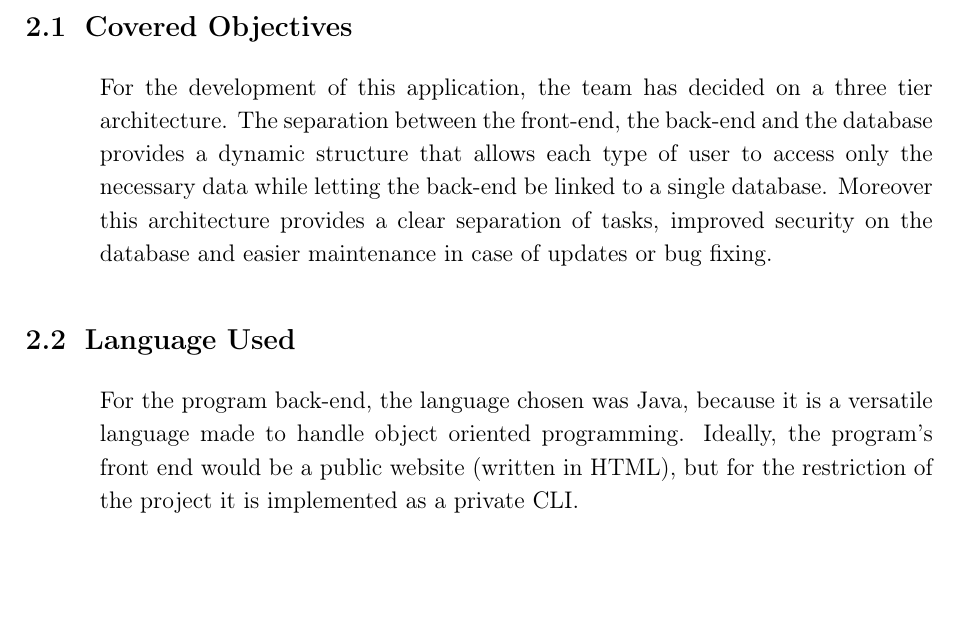
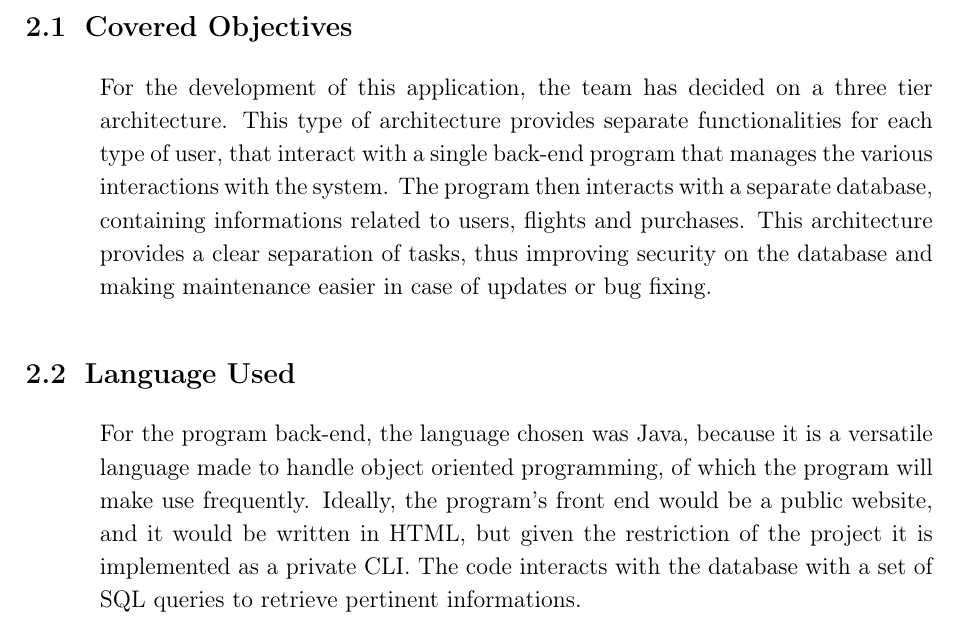
Before and after one commit to unitn-soar/d3-implementation, a LaTeX document (main.tex): part of page 3 of 3, cut so that both start at the same text, the shorter picture padded with empty space. Compiled offline with pdfLaTeX.

Commit message:
Add files via upload

```diff
--- a/main.tex
+++ b/main.tex
@@ -85,14 +85,15 @@
 		\subsection{Covered Objectives}
 		\begin{enumerate}[leftmargin=2.2em,label=\textbf{O\arabic*.}]
 			\begin{adjustwidth}{0.4cm}{0cm}
-        		For the development of this application, the team has decided on a three tier architecture. The separation between the front-end, the back-end and the database provides a dynamic structure that allows each type of user to access only the necessary data while letting the back-end be linked to a single database. Moreover this architecture provides a clear separation of tasks, improved security on the database and easier maintenance in case of updates or bug fixing.
+        		For the development of this application, the team has decided on a three tier architecture. This type of architecture provides separate functionalities for each type of user, that interact with a single back-end program that manages the various interactions with the system. The program then interacts with a separate database, containing informations related to users, flights and purchases. This architecture provides a clear separation of tasks, thus improving security on the database and making maintenance easier in case of updates or bug fixing.
+
 			\end{adjustwidth}
 		\end{enumerate}
 
 		\subsection{Language Used}
         		\begin{enumerate}[leftmargin=2.2em,label=\textbf{O\arabic*.}]
 			\begin{adjustwidth}{0.4cm}{0cm}
-                For the program back-end, the language chosen was Java, because it is a versatile language made to handle object oriented programming. Ideally, the program's front end would be a public website (written in HTML), but for the restriction of the project it is implemented as a private CLI.
+                For the program back-end, the language chosen was Java, because it is a versatile language made to handle object oriented programming, of which the program will make use frequently. Ideally, the program's front end would be a public website, and it would be written in HTML, but given the restriction of the project it is implemented as a private CLI. The code interacts with the database with a set of SQL queries to retrieve pertinent informations.
 			\end{adjustwidth}
 		\end{enumerate}
 
```
